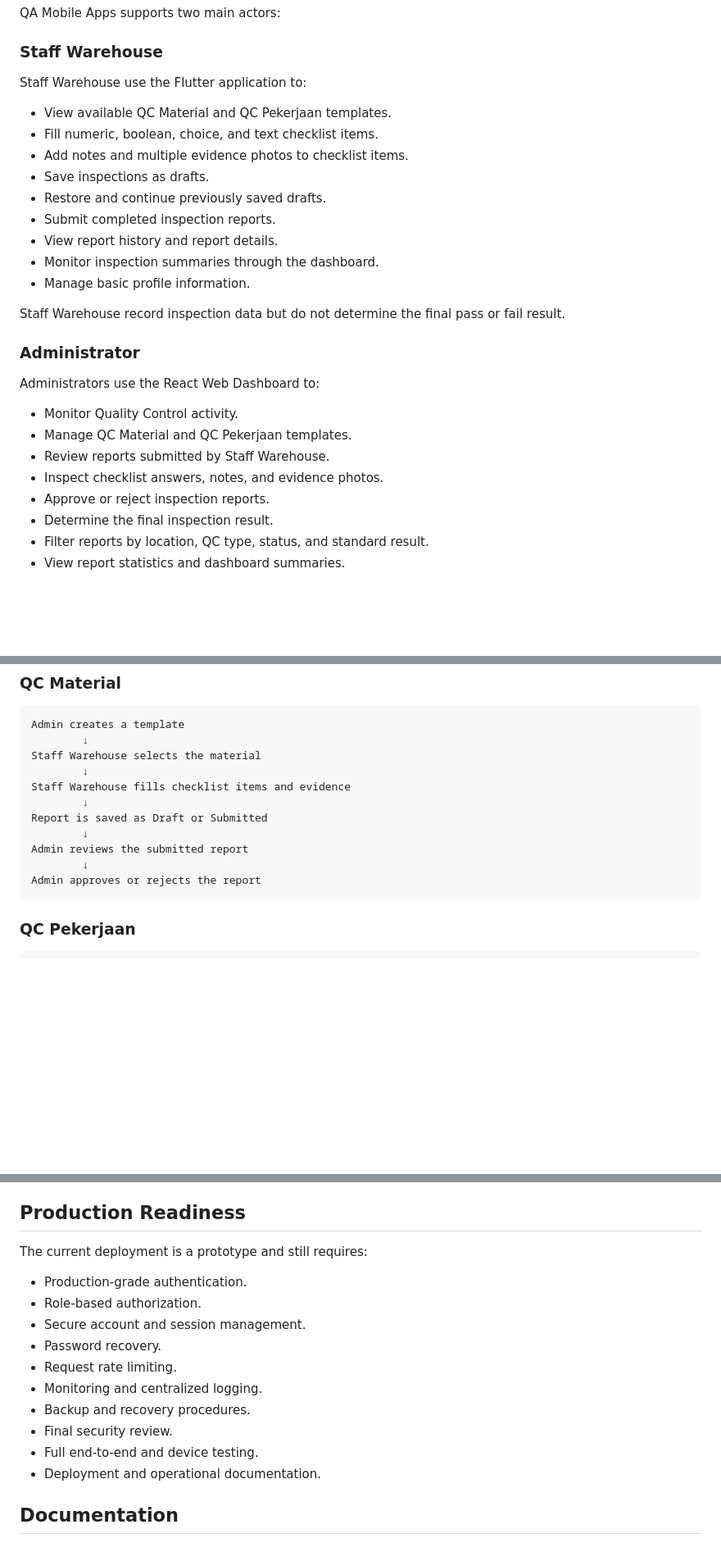
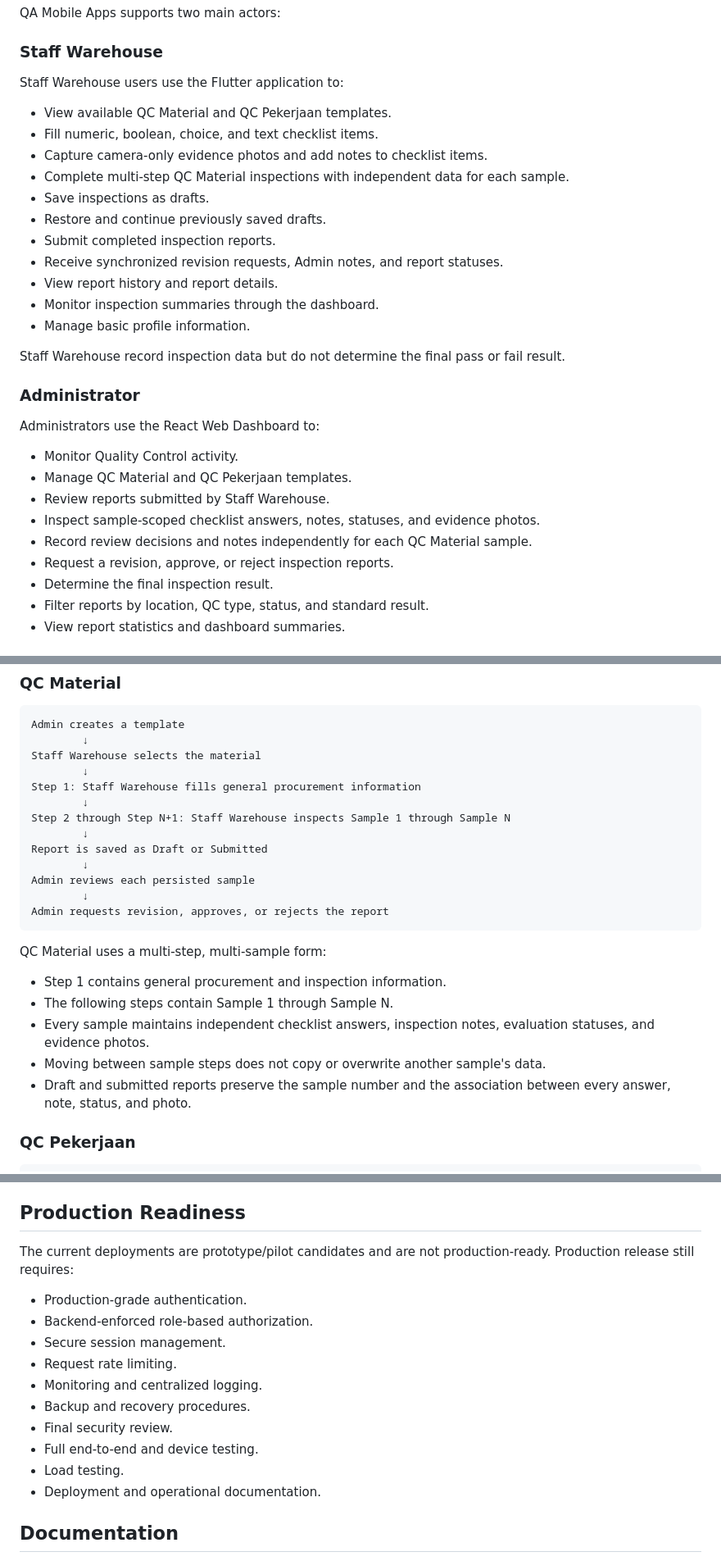
Before and after one commit to farrelgaska/QA-Mobile-Apps, a Markdown page: README.md, 3 parts joined by grey strips. Shown at 82% size. Drawn GitHub-style; blank space fills up the shorter version.

````diff
--- a/README.md
+++ b/README.md
@@ -23,14 +23,16 @@ QA Mobile Apps supports two main actors:
 
 ### Staff Warehouse
 
-Staff Warehouse use the Flutter application to:
+Staff Warehouse users use the Flutter application to:
 
 - View available QC Material and QC Pekerjaan templates.
 - Fill numeric, boolean, choice, and text checklist items.
-- Add notes and multiple evidence photos to checklist items.
+- Capture camera-only evidence photos and add notes to checklist items.
+- Complete multi-step QC Material inspections with independent data for each sample.
 - Save inspections as drafts.
 - Restore and continue previously saved drafts.
 - Submit completed inspection reports.
+- Receive synchronized revision requests, Admin notes, and report statuses.
 - View report history and report details.
 - Monitor inspection summaries through the dashboard.
 - Manage basic profile information.
@@ -44,8 +46,9 @@ Administrators use the React Web Dashboard to:
 - Monitor Quality Control activity.
 - Manage QC Material and QC Pekerjaan templates.
 - Review reports submitted by Staff Warehouse.
-- Inspect checklist answers, notes, and evidence photos.
-- Approve or reject inspection reports.
+- Inspect sample-scoped checklist answers, notes, statuses, and evidence photos.
+- Record review decisions and notes independently for each QC Material sample.
+- Request a revision, approve, or reject inspection reports.
 - Determine the final inspection result.
 - Filter reports by location, QC type, status, and standard result.
 - View report statistics and dashboard summaries.
@@ -106,14 +109,24 @@ Admin creates a template
         ↓
 Staff Warehouse selects the material
         ↓
-Staff Warehouse fills checklist items and evidence
+Step 1: Staff Warehouse fills general procurement information
+        ↓
+Step 2 through Step N+1: Staff Warehouse inspects Sample 1 through Sample N
         ↓
 Report is saved as Draft or Submitted
         ↓
-Admin reviews the submitted report
+Admin reviews each persisted sample
         ↓
-Admin approves or rejects the report
+Admin requests revision, approves, or rejects the report
 ```
+
+QC Material uses a multi-step, multi-sample form:
+
+- Step 1 contains general procurement and inspection information.
+- The following steps contain Sample 1 through Sample N.
+- Every sample maintains independent checklist answers, inspection notes, evaluation statuses, and evidence photos.
+- Moving between sample steps does not copy or overwrite another sample's data.
+- Draft and submitted reports preserve the sample number and the association between every answer, note, status, and photo.
 
 ### QC Pekerjaan
 
@@ -248,17 +306,17 @@ Currently being stabilized:
 
 ## Production Readiness
 
-The current deployment is a prototype and still requires:
+The current deployments are prototype/pilot candidates and are not production-ready. Production release still requires:
 
 - Production-grade authentication.
-- Role-based authorization.
-- Secure account and session management.
-- Password recovery.
+- Backend-enforced role-based authorization.
+- Secure session management.
 - Request rate limiting.
 - Monitoring and centralized logging.
 - Backup and recovery procedures.
 - Final security review.
 - Full end-to-end and device testing.
+- Load testing.
 - Deployment and operational documentation.
 
 ## Documentation
````
Also changed, not shown: other parts of README.md (+47 -2 lines).
